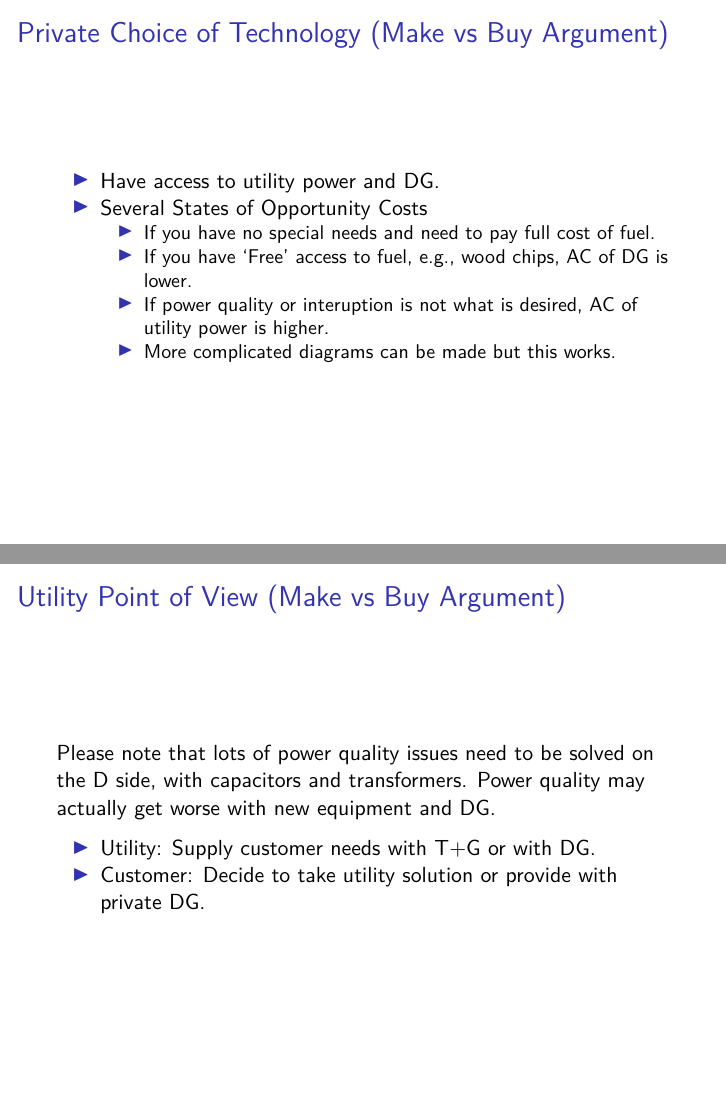
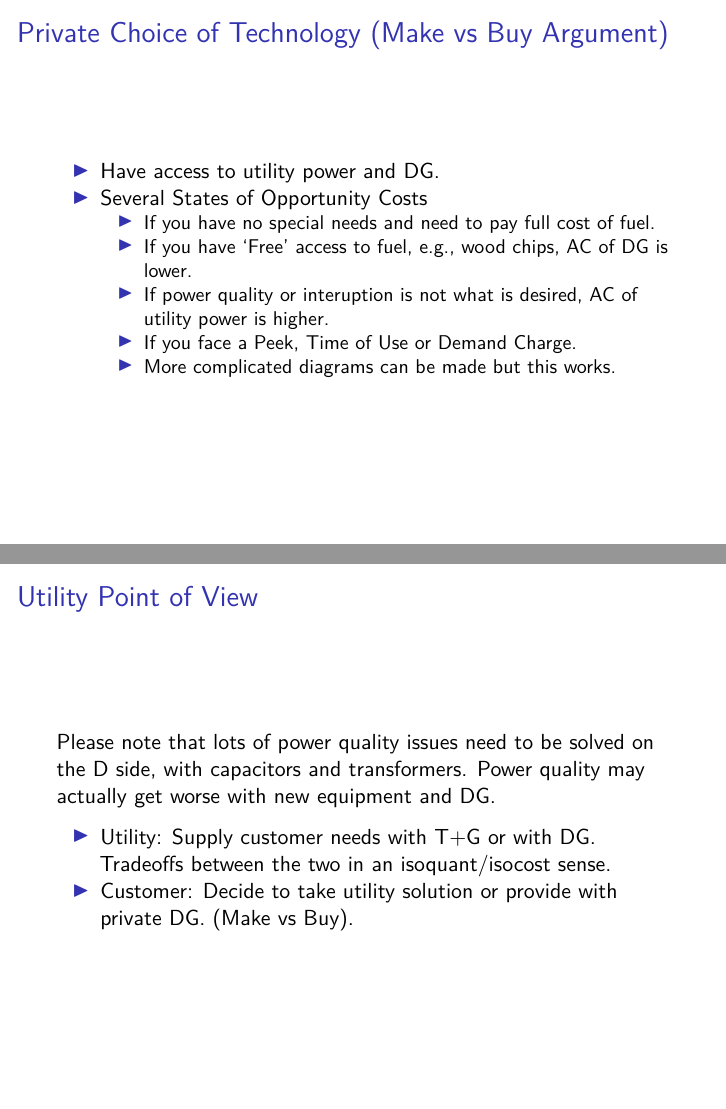
Before and after one commit to woodsjam/Course-Energy-Economics, an R Markdown document (IntroDER/IntroToDER.Rmd): pages 11 and 12 of 12, joined at a grey line. Rendered offline with R 4.5, knitr and Pandoc, then LaTeX, with nearby package versions.

Commit message:
Edit to last few slides

```diff
--- a/IntroDER/IntroToDER.Rmd
+++ b/IntroDER/IntroToDER.Rmd
@@ -119,13 +119,14 @@ With all cost estimates the key conceptual problem is to only look at incrementa
     + If you have no special needs and need to pay full cost of fuel.
     + If you have 'Free' access to fuel, e.g., wood chips, AC of DG is lower.
     + If power quality or interuption is not what is desired, AC of utility power is higher.
+    + If you face a Peek, Time of Use or Demand Charge.
     + More complicated diagrams can be made but this works.
 
 
 
-## Utility Point of View (Make vs Buy Argument)
+## Utility Point of View
 
 Please note that lots of power quality issues need to be solved on the D side, with capacitors and transformers. Power quality may actually get worse with new equipment and DG.
 
-+ Utility: Supply customer needs with T+G or with DG.
-+ Customer: Decide to take utility solution or provide with private DG.
++ Utility: Supply customer needs with T+G or with DG. Tradeoffs between the two in an isoquant/isocost sense.
++ Customer: Decide to take utility solution or provide with private DG. (Make vs Buy).
```
